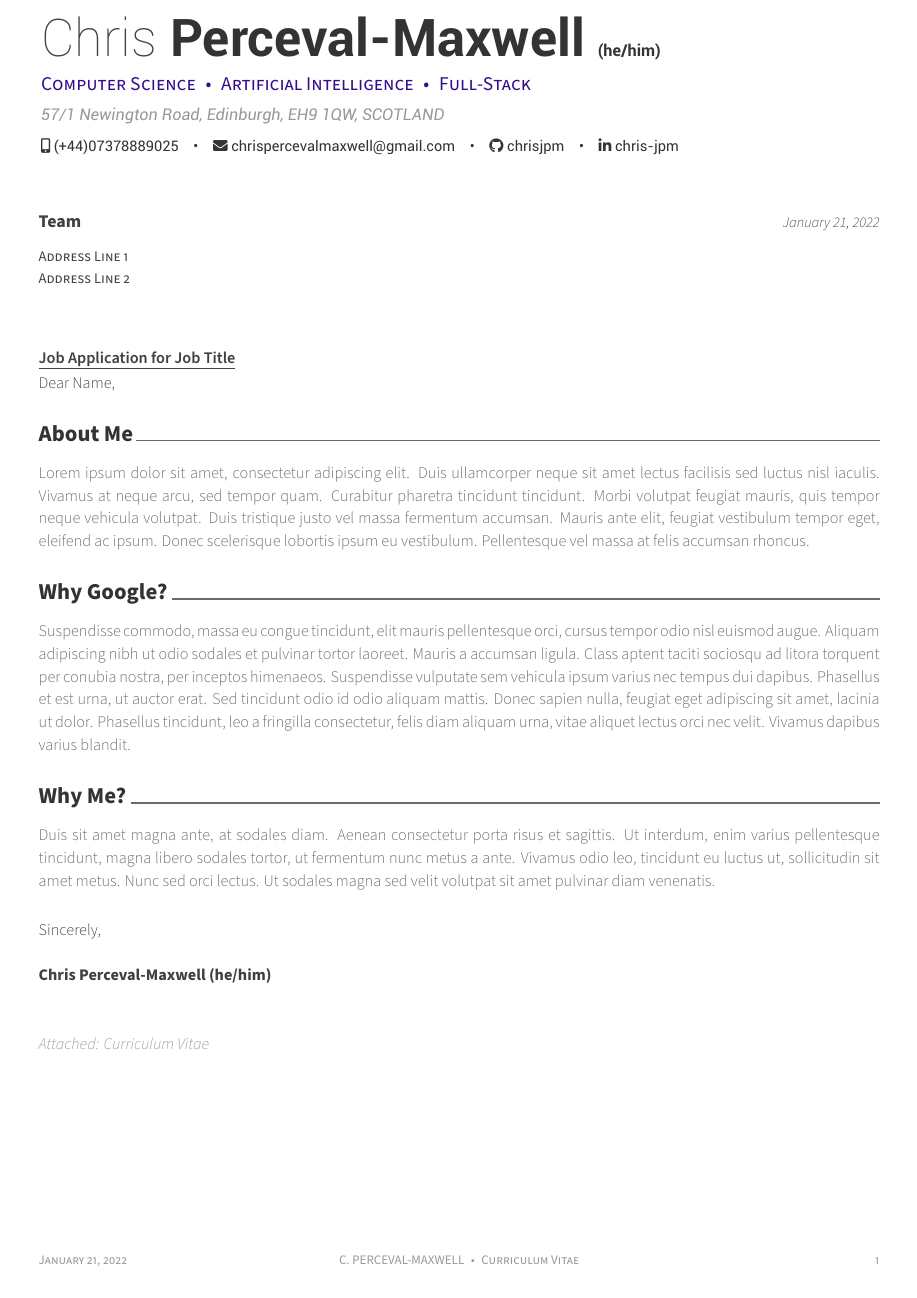
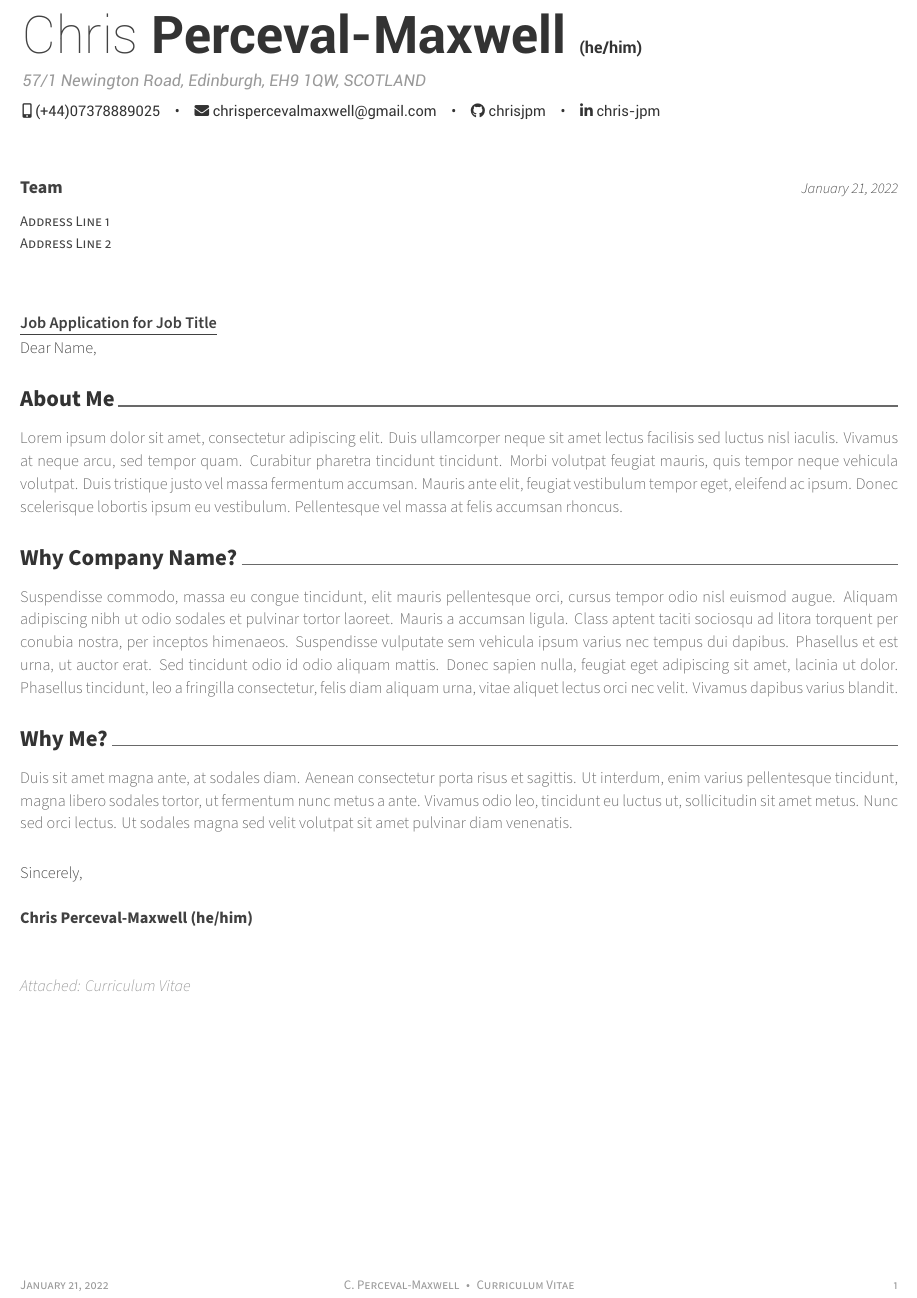
Before and after one commit to chrisjpm/CV, a LaTeX CV (ChrisPercevaMaxwell.Cover.tex): part of the page, cut so that both start at the same text. Compiled offline with XeLaTeX.

Commit message:
Updates from Overleaf

```diff
--- a/ChrisPercevaMaxwell.Cover.tex
+++ b/ChrisPercevaMaxwell.Cover.tex
@@ -21,8 +21,7 @@
 \documentclass[11pt, a4paper]{awesome-cv}
 
 % Configure page margins with geometry
-\geometry{left=1.4cm, top=1.4cm, right=1.4cm, bottom=1.8cm, footskip=.5cm}
-
+\geometry{left=1cm, top=1cm, right=1cm, bottom=1.6cm, footskip=.5cm}
 % Specify the location of the included fonts
 \fontdir[fonts/]
 
@@ -54,7 +53,7 @@
 % Available options: circle|rectangle,edge/noedge,left/right
 % \photo[rectangle,edge,right]{./examples/profile}
 \name{Chris}{Perceval-Maxwell {\small (he/him)}}
-\position{Computer Science{\enskip\bullet\enskip}Artificial Intelligence{\enskip\bullet\enskip}Full-Stack}
+% \position{Computer Science{\enskip\bullet\enskip}Artificial Intelligence{\enskip\bullet\enskip}Full-Stack}
 \address{57/1 Newington Road, Edinburgh, EH9 1QW, SCOTLAND}
 
 \mobile{(+44)07378889025}
@@ -107,7 +106,7 @@
 % Leave any of these blank if they are not needed
 \makecvfooter
   {\today}
-  {C. PERCEVAL-MAXWELL{\enskip\bullet\enskip}Curriculum Vitae}
+  {C. Perceval-Maxwell{\enskip\bullet\enskip}Curriculum Vitae}
   {\thepage}
 
 % Print the title with above letter informations
@@ -121,7 +120,7 @@
 \lettersection{About Me}
 Lorem ipsum dolor sit amet, consectetur adipiscing elit. Duis ullamcorper neque sit amet lectus facilisis sed luctus nisl iaculis. Vivamus at neque arcu, sed tempor quam. Curabitur pharetra tincidunt tincidunt. Morbi volutpat feugiat mauris, quis tempor neque vehicula volutpat. Duis tristique justo vel massa fermentum accumsan. Mauris ante elit, feugiat vestibulum tempor eget, eleifend ac ipsum. Donec scelerisque lobortis ipsum eu vestibulum. Pellentesque vel massa at felis accumsan rhoncus.
 
-\lettersection{Why Google?}
+\lettersection{Why Company Name?}
 Suspendisse commodo, massa eu congue tincidunt, elit mauris pellentesque orci, cursus tempor odio nisl euismod augue. Aliquam adipiscing nibh ut odio sodales et pulvinar tortor laoreet. Mauris a accumsan ligula. Class aptent taciti sociosqu ad litora torquent per conubia nostra, per inceptos himenaeos. Suspendisse vulputate sem vehicula ipsum varius nec tempus dui dapibus. Phasellus et est urna, ut auctor erat. Sed tincidunt odio id odio aliquam mattis. Donec sapien nulla, feugiat eget adipiscing sit amet, lacinia ut dolor. Phasellus tincidunt, leo a fringilla consectetur, felis diam aliquam urna, vitae aliquet lectus orci nec velit. Vivamus dapibus varius blandit.
 
 \lettersection{Why Me?}
```
Also changed, not shown: ChrisPercevalMaxwell.Cover.pdf.
